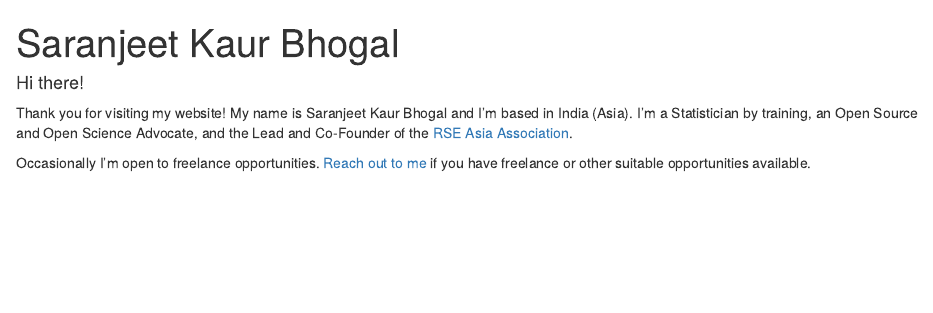
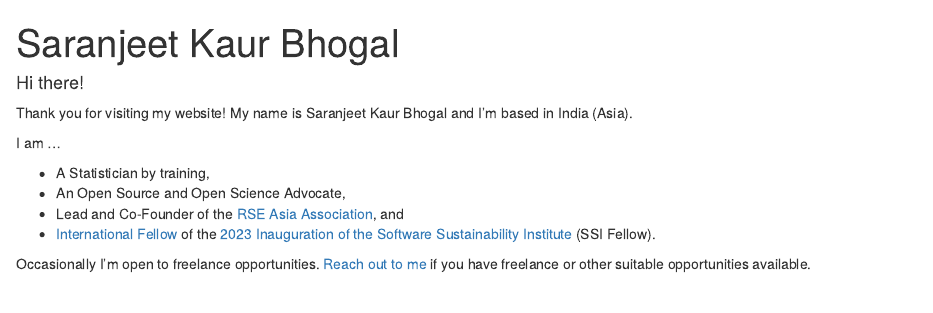
Before and after one commit to SaranjeetKaur/About-Me, an R Markdown document (index.Rmd): the page in a window 1100 px wide, from its top. Rendered offline with R 4.5, knitr and Pandoc, with nearby package versions; drawn as R Markdown's standard HTML page in place of the format the file asks for.

Commit message:
add SSI Fellow

```diff
--- a/index.Rmd
+++ b/index.Rmd
@@ -20,7 +20,14 @@ output:
 ---
 #### Hi there!
 
-Thank you for visiting my website! My name is Saranjeet Kaur Bhogal and I'm based in India (Asia). I'm a Statistician by training, an Open Source and Open Science Advocate, and the Lead and Co-Founder of the [RSE Asia Association](https://rse-asia.github.io/RSE_Asia/).
+Thank you for visiting my website! My name is Saranjeet Kaur Bhogal and I'm based in India (Asia).
+
+I am ...
+
+- A Statistician by training,
+- An Open Source and Open Science Advocate,
+- Lead and Co-Founder of the [RSE Asia Association](https://rse-asia.github.io/RSE_Asia/), and
+- [International Fellow](https://software.ac.uk/about/fellows/saranjeet-kaur-bhogal) of the [2023 Inauguration of the Software Sustainability Institute](https://www.software.ac.uk/blog/2022-12-15-announcing-2023-software-sustainability-institute-fellows?mc_cid=d752d12f28&mc_eid=5ed2e6c258) (SSI Fellow).
 
 Occasionally I'm open to freelance opportunities. [Reach out to me](mailto:kaur.saranjeet3@gmail.com) if you have freelance or other suitable opportunities available.
 
```
